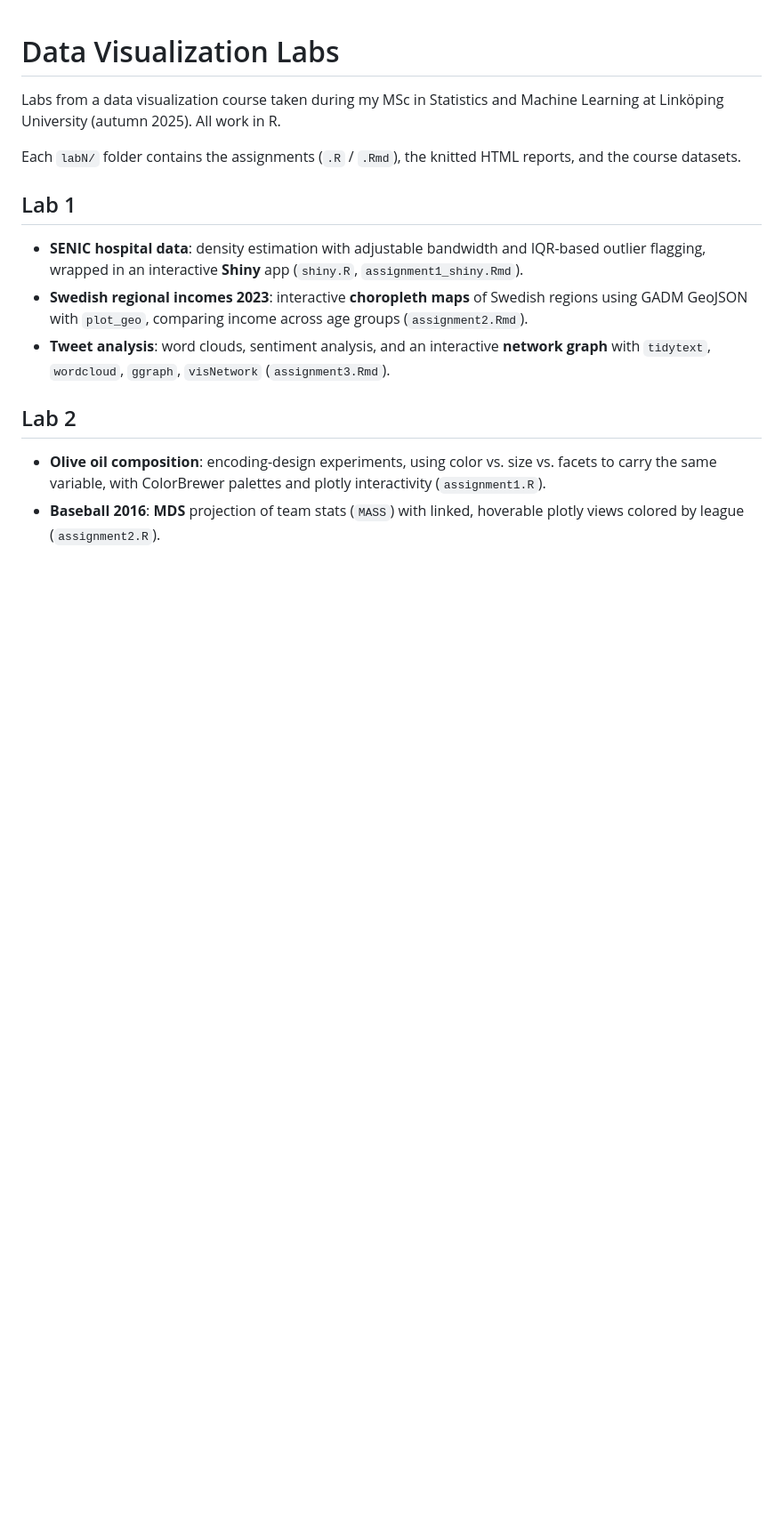
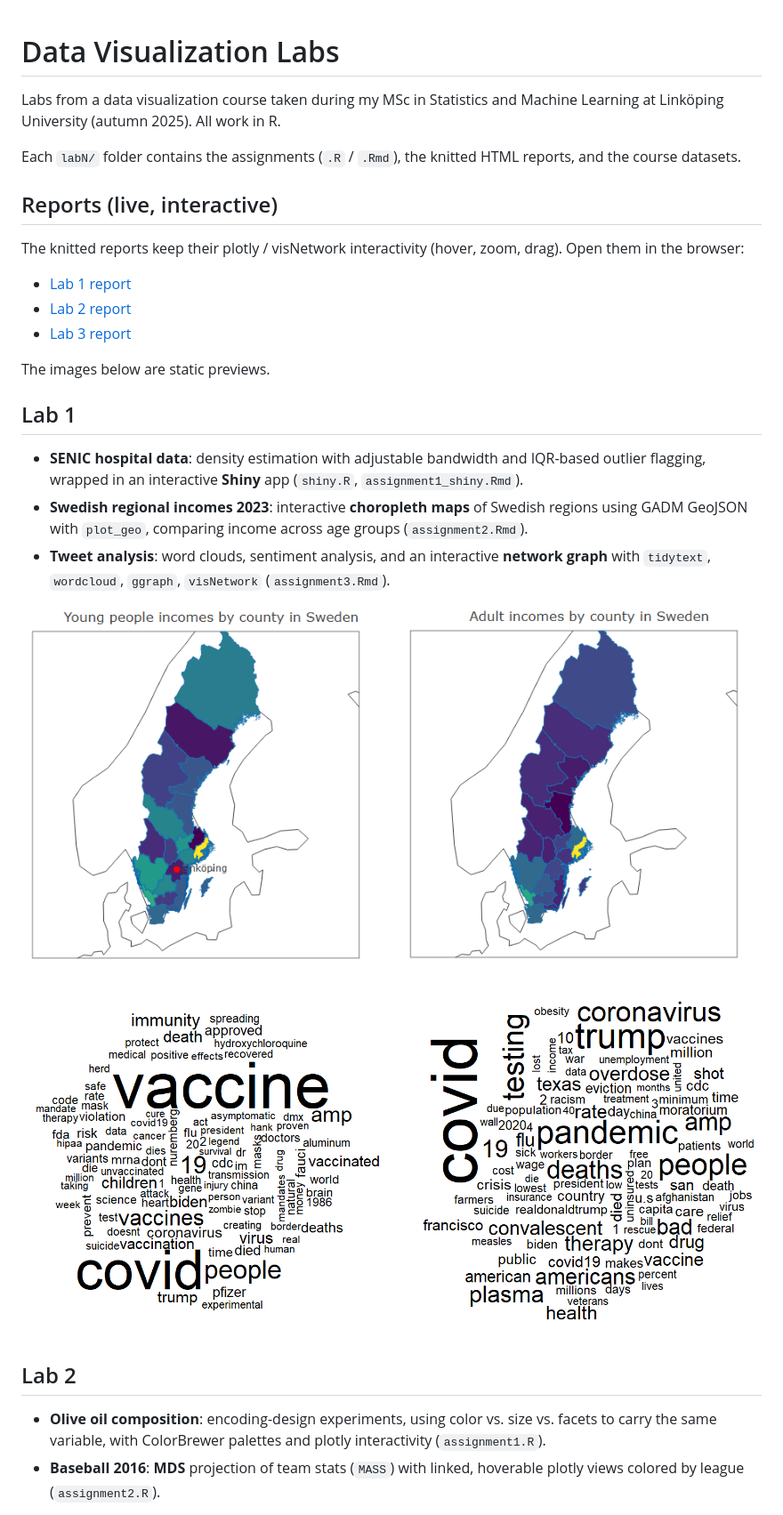
Before and after one commit to YiYang-09/vvisualization, a Markdown page: README.md, the part around the change printed below. Shown: that part at 89% size. Drawn GitHub-style; pictures changed too: images/lab1_choropleth.png (added), images/lab1_wordclouds.png (added); blank space fills up the shorter version.

Commit message:
Add preview images and live report links to README

```diff
--- a/README.md
+++ b/README.md
@@ -5,6 +5,17 @@ Machine Learning at Linköping University (autumn 2025). All work in R.
 
 Each `labN/` folder contains the assignments (`.R` / `.Rmd`), the knitted
 HTML reports, and the course datasets.
+
+## Reports (live, interactive)
+
+The knitted reports keep their plotly / visNetwork interactivity (hover, zoom,
+drag). Open them in the browser:
+
+- [Lab 1 report](https://yiyang-09.github.io/vvisualization/lab1/lab1.html)
+- [Lab 2 report](https://yiyang-09.github.io/vvisualization/lab2/lab2.html)
+- [Lab 3 report](https://yiyang-09.github.io/vvisualization/lab3/lab3.html)
+
+The images below are static previews.
 
 ## Lab 1
 
@@ -18,6 +29,9 @@ HTML reports, and the course datasets.
   **network graph** with `tidytext`, `wordcloud`, `ggraph`, `visNetwork`
   (`assignment3.Rmd`).
 
+![Choropleth maps of Swedish regional incomes](images/lab1_choropleth.png)
+![Word clouds of fake vs true news tweets](images/lab1_wordclouds.png)
+
 ## Lab 2
 
 - **Olive oil composition**: encoding-design experiments, using color vs.
```
Also changed, not shown: other parts of README.md (+6 -0 lines), images/lab2_encodings.png (added), images/lab2_mds.png (added), images/lab3_heatmap.png (added), images/lab3_network.png (added).
